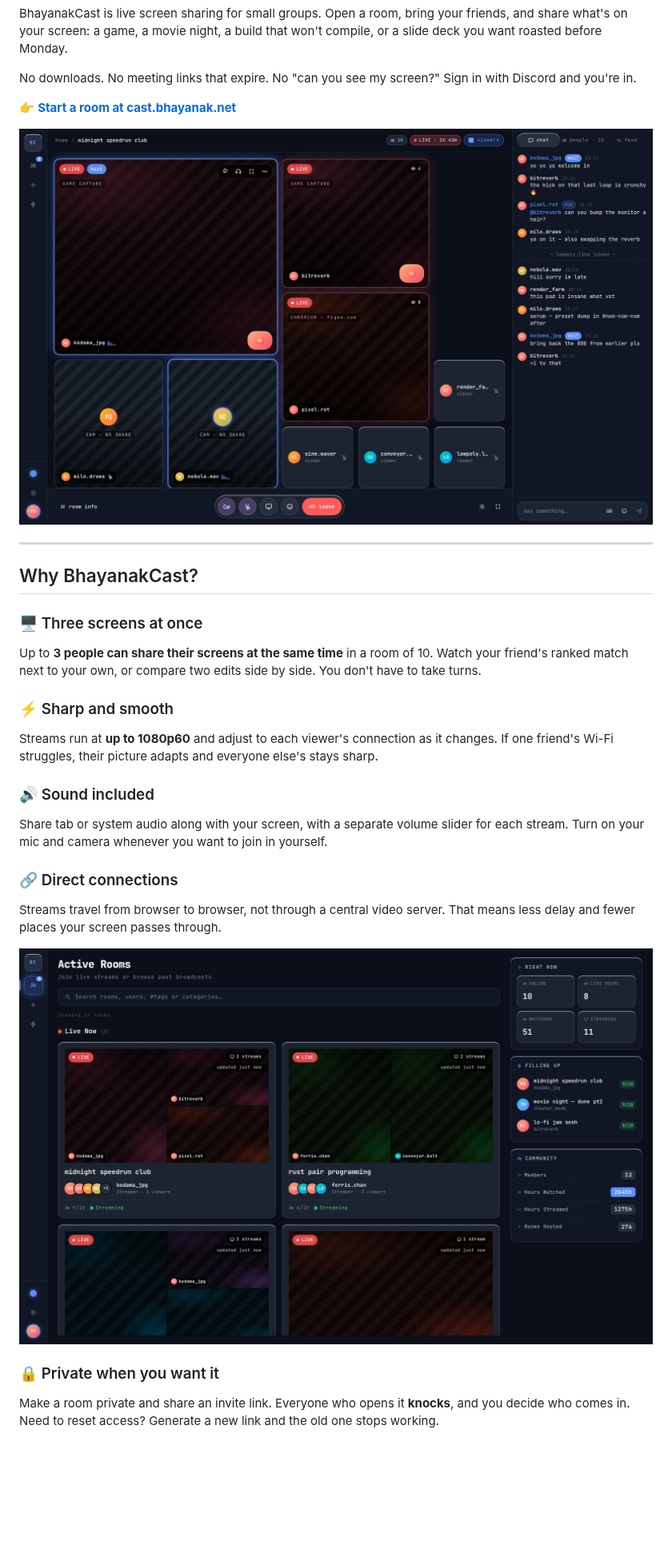
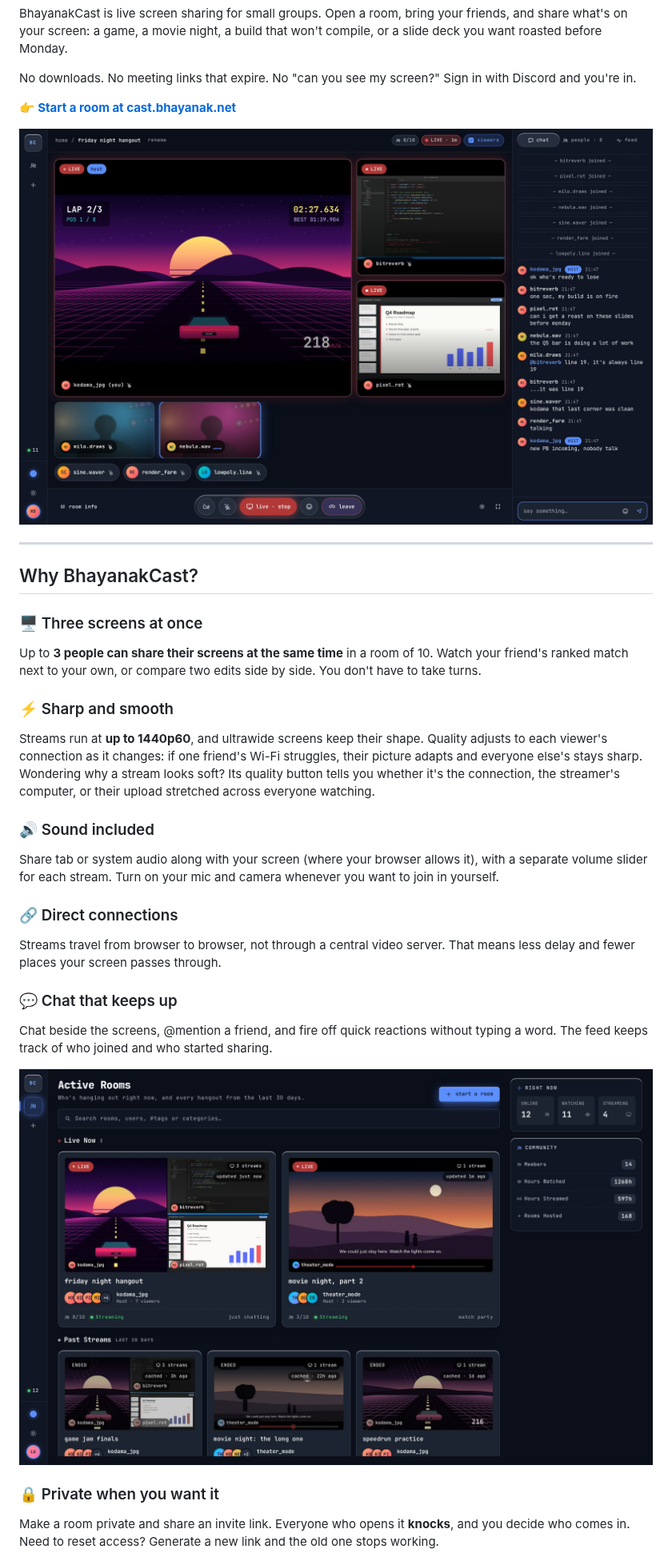
Before and after one commit to theHimanshuShekhar/BhayanakCast, a Markdown page: README.md, the part around one of its changes. Shown at 80% size. GitHub-like rendering; pictures changed too: docs/screenshots/home.jpg, docs/screenshots/room.jpg; blank space fills up the shorter version.

```diff
--- a/README.md
+++ b/README.md
@@ -18,15 +18,18 @@ No downloads. No meeting links that expire. No "can you see my screen?" Sign in
 Up to **3 people can share their screens at the same time** in a room of 10. Watch your friend's ranked match next to your own, or compare two edits side by side. You don't have to take turns.
 
 ### ⚡ Sharp and smooth
-Streams run at **up to 1080p60** and adjust to each viewer's connection as it changes. If one friend's Wi-Fi struggles, their picture adapts and everyone else's stays sharp.
+Streams run at **up to 1440p60**, and ultrawide screens keep their shape. Quality adjusts to each viewer's connection as it changes: if one friend's Wi-Fi struggles, their picture adapts and everyone else's stays sharp. Wondering why a stream looks soft? Its quality button tells you whether it's the connection, the streamer's computer, or their upload stretched across everyone watching.
 
 ### 🔊 Sound included
-Share tab or system audio along with your screen, with a separate volume slider for each stream. Turn on your mic and camera whenever you want to join in yourself.
+Share tab or system audio along with your screen (where your browser allows it), with a separate volume slider for each stream. Turn on your mic and camera whenever you want to join in yourself.
 
 ### 🔗 Direct connections
 Streams travel from browser to browser, not through a central video server. That means less delay and fewer places your screen passes through.
 
-![The home page showing live rooms with thumbnail mosaics of each room's streams](docs/screenshots/home.jpg)
+### 💬 Chat that keeps up
+Chat beside the screens, @mention a friend, and fire off quick reactions without typing a word. The feed keeps track of who joined and who started sharing.
+
+![The home page showing live rooms with a mosaic of each room's screens, and past streams below](docs/screenshots/home.jpg)
 
 ### 🔒 Private when you want it
 Make a room private and share an invite link. Everyone who opens it **knocks**, and you decide who comes in. Need to reset access? Generate a new link and the old one stops working.
```
Also changed, not shown: other parts of README.md (+8 -2 lines), docs/screenshots/mobile-home.jpg, docs/screenshots/mobile-room.jpg, docs/screenshots/profile.jpg, docs/screenshots/recap.jpg.
